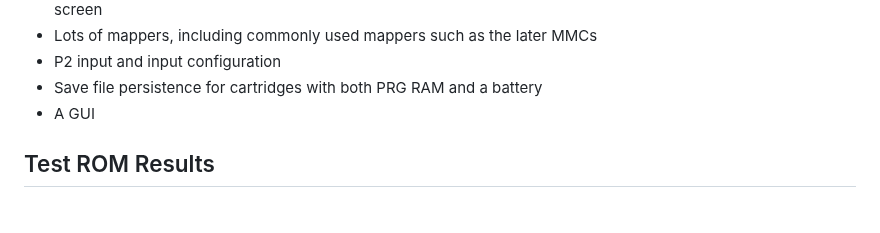
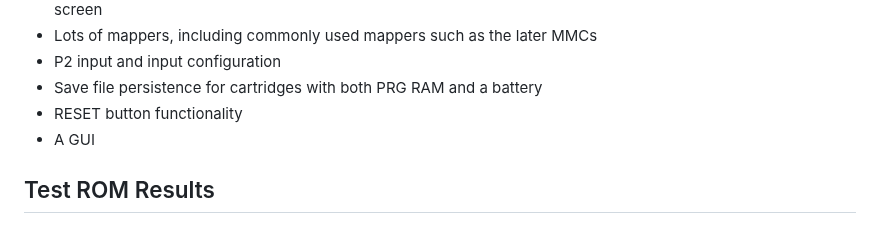
Before and after one commit to jsgroth/jgnes, a Markdown page: README.md, the part around the change. Rendered like a GitHub page.

```diff
--- a/README.md
+++ b/README.md
@@ -23,6 +23,7 @@ Not Implemented:
 * Lots of mappers, including commonly used mappers such as the later MMCs
 * P2 input and input configuration
 * Save file persistence for cartridges with both PRG RAM and a battery
+* RESET button functionality
 * A GUI
 
 ## Test ROM Results
```
